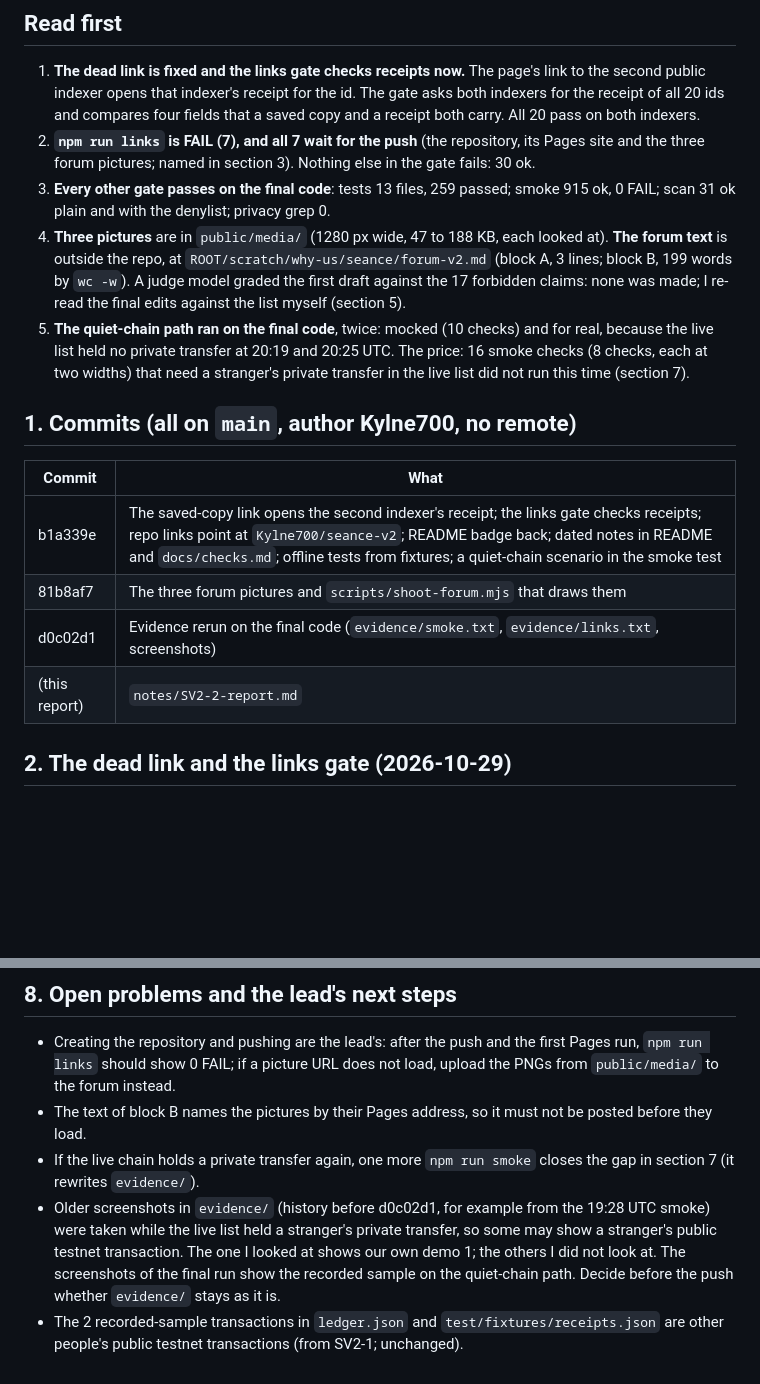
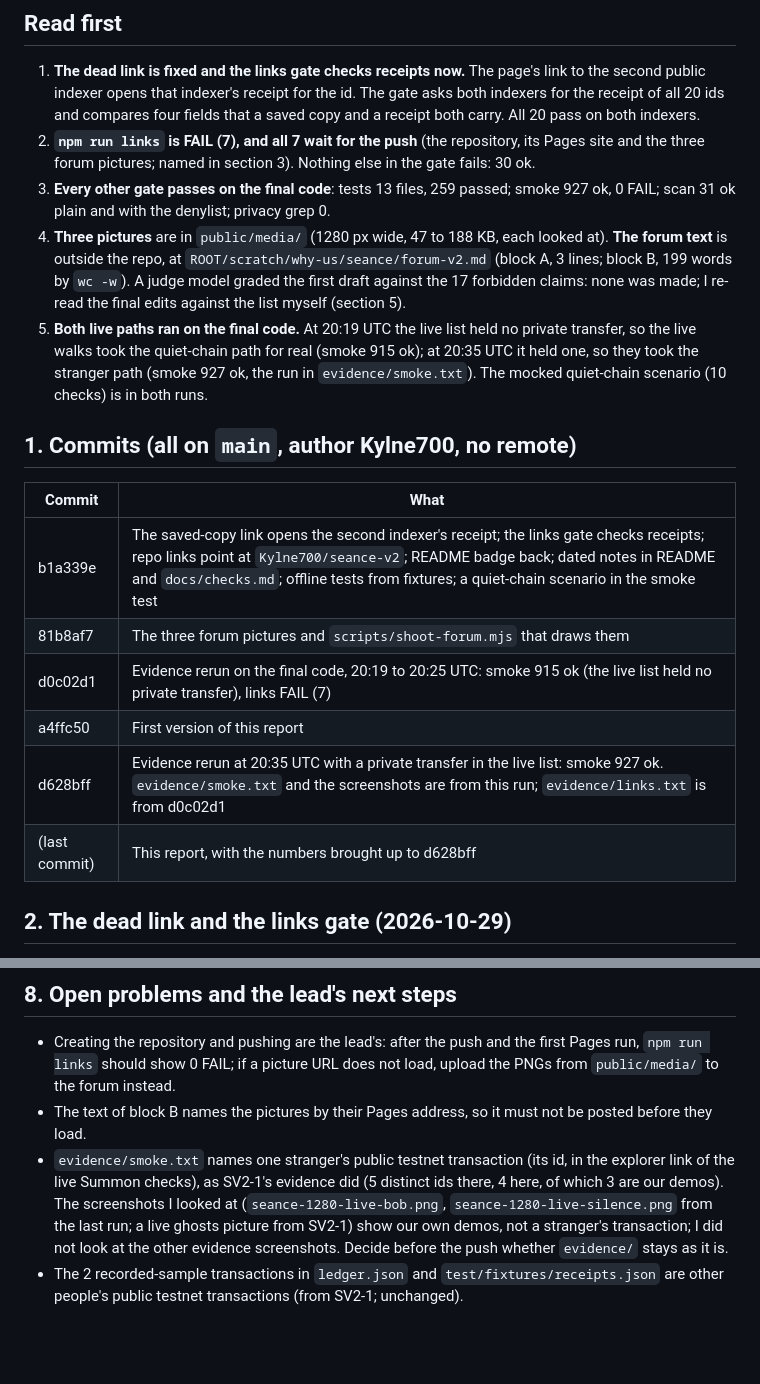
Before and after one commit to Kylne700/seance-v2, a Markdown page: notes/SV2-2-report.md, 2 parts joined by grey strips. Drawn GitHub-style; blank space fills up the shorter version.

Commit message:
SV2-2 report: numbers brought up to the 20:35 UTC smoke run (927 checks), forum text corrections
The live list held a private transfer at 20:35 UTC, so the stranger path
ran on the final code. The report also records the late corrections to
the forum text and the checks I made on the pictures and the script.

Co-Authored-By: Claude Sonnet 5.5 <noreply@anthropic.com>
Claude-Session: https://claude.ai/code/session_01GAS3TwEvq8rdhgJTGSQMuH

```diff
--- a/notes/SV2-2-report.md
+++ b/notes/SV2-2-report.md
@@ -6,9 +6,9 @@ Done on 2026-10-29 (UTC), after SV2-1. Nothing was pushed, published or posted,
 
 1. **The dead link is fixed and the links gate checks receipts now.** The page's link to the second public indexer opens that indexer's receipt for the id. The gate asks both indexers for the receipt of all 20 ids and compares four fields that a saved copy and a receipt both carry. All 20 pass on both indexers.
 2. **`npm run links` is FAIL (7), and all 7 wait for the push** (the repository, its Pages site and the three forum pictures; named in section 3). Nothing else in the gate fails: 30 ok.
-3. **Every other gate passes on the final code**: tests 13 files, 259 passed; smoke 915 ok, 0 FAIL; scan 31 ok plain and with the denylist; privacy grep 0.
+3. **Every other gate passes on the final code**: tests 13 files, 259 passed; smoke 927 ok, 0 FAIL; scan 31 ok plain and with the denylist; privacy grep 0.
 4. **Three pictures** are in `public/media/` (1280 px wide, 47 to 188 KB, each looked at). **The forum text** is outside the repo, at `ROOT/scratch/why-us/seance/forum-v2.md` (block A, 3 lines; block B, 199 words by `wc -w`). A judge model graded the first draft against the 17 forbidden claims: none was made; I re-read the final edits against the list myself (section 5).
-5. **The quiet-chain path ran on the final code**, twice: mocked (10 checks) and for real, because the live list held no private transfer at 20:19 and 20:25 UTC. The price: 16 smoke checks (8 checks, each at two widths) that need a stranger's private transfer in the live list did not run this time (section 7).
+5. **Both live paths ran on the final code.** At 20:19 UTC the live list held no private transfer, so the live walks took the quiet-chain path for real (smoke 915 ok); at 20:35 UTC it held one, so they took the stranger path (smoke 927 ok, the run in `evidence/smoke.txt`). The mocked quiet-chain scenario (10 checks) is in both runs.
 
 ## 1. Commits (all on `main`, author Kylne700, no remote)
 
@@ -16,8 +16,10 @@ Done on 2026-10-29 (UTC), after SV2-1. Nothing was pushed, published or posted,
 |---|---|
 | b1a339e | The saved-copy link opens the second indexer's receipt; the links gate checks receipts; repo links point at `Kylne700/seance-v2`; README badge back; dated notes in README and `docs/checks.md`; offline tests from fixtures; a quiet-chain scenario in the smoke test |
 | 81b8af7 | The three forum pictures and `scripts/shoot-forum.mjs` that draws them |
-| d0c02d1 | Evidence rerun on the final code (`evidence/smoke.txt`, `evidence/links.txt`, screenshots) |
-| (this report) | `notes/SV2-2-report.md` |
+| d0c02d1 | Evidence rerun on the final code, 20:19 to 20:25 UTC: smoke 915 ok (the live list held no private transfer), links FAIL (7) |
+| a4ffc50 | First version of this report |
+| d628bff | Evidence rerun at 20:35 UTC with a private transfer in the live list: smoke 927 ok. `evidence/smoke.txt` and the screenshots are from this run; `evidence/links.txt` is from d0c02d1 |
+| (last commit) | This report, with the numbers brought up to d628bff |
 
 ## 2. The dead link and the links gate (2026-10-29)
 
@@ -95,6 +97,5 @@ Also waiting for the push, not covered by `npm run links`: the Pages workflow (`
 
 - Creating the repository and pushing are the lead's: after the push and the first Pages run, `npm run links` should show 0 FAIL; if a picture URL does not load, upload the PNGs from `public/media/` to the forum instead.
 - The text of block B names the pictures by their Pages address, so it must not be posted before they load.
-- If the live chain holds a private transfer again, one more `npm run smoke` closes the gap in section 7 (it rewrites `evidence/`).
-- Older screenshots in `evidence/` (history before d0c02d1, for example from the 19:28 UTC smoke) were taken while the live list held a stranger's private transfer, so some may show a stranger's public testnet transaction. The one I looked at shows our own demo 1; the others I did not look at. The screenshots of the final run show the recorded sample on the quiet-chain path. Decide before the push whether `evidence/` stays as it is.
+- `evidence/smoke.txt` names one stranger's public testnet transaction (its id, in the explorer link of the live Summon checks), as SV2-1's evidence did (5 distinct ids there, 4 here, of which 3 are our demos). The screenshots I looked at (`seance-1280-live-bob.png`, `seance-1280-live-silence.png` from the last run; a live ghosts picture from SV2-1) show our own demos, not a stranger's transaction; I did not look at the other evidence screenshots. Decide before the push whether `evidence/` stays as it is.
 - The 2 recorded-sample transactions in `ledger.json` and `test/fixtures/receipts.json` are other people's public testnet transactions (from SV2-1; unchanged).
```
Also changed, not shown: other parts of notes/SV2-2-report.md (+4 -4 lines).
